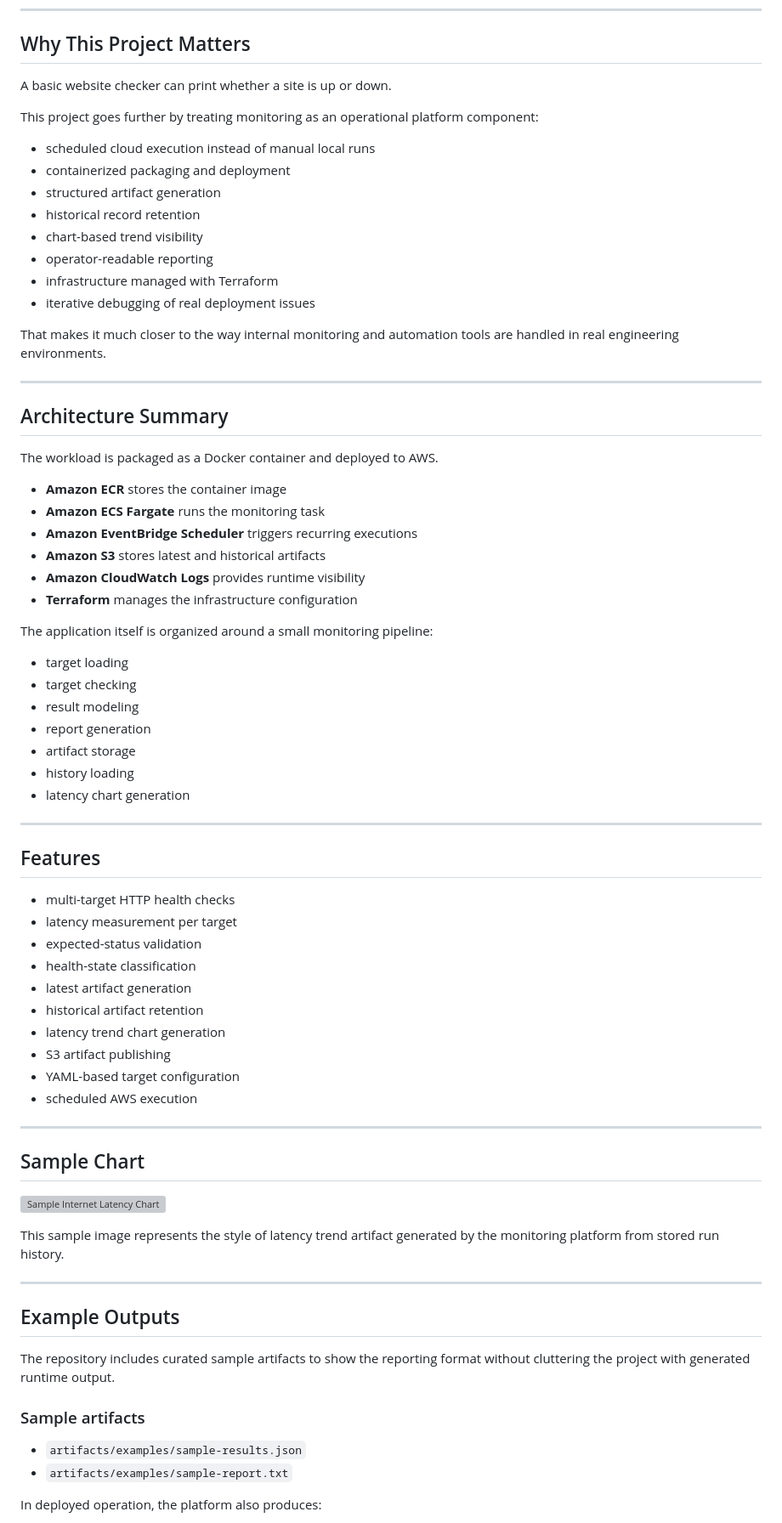
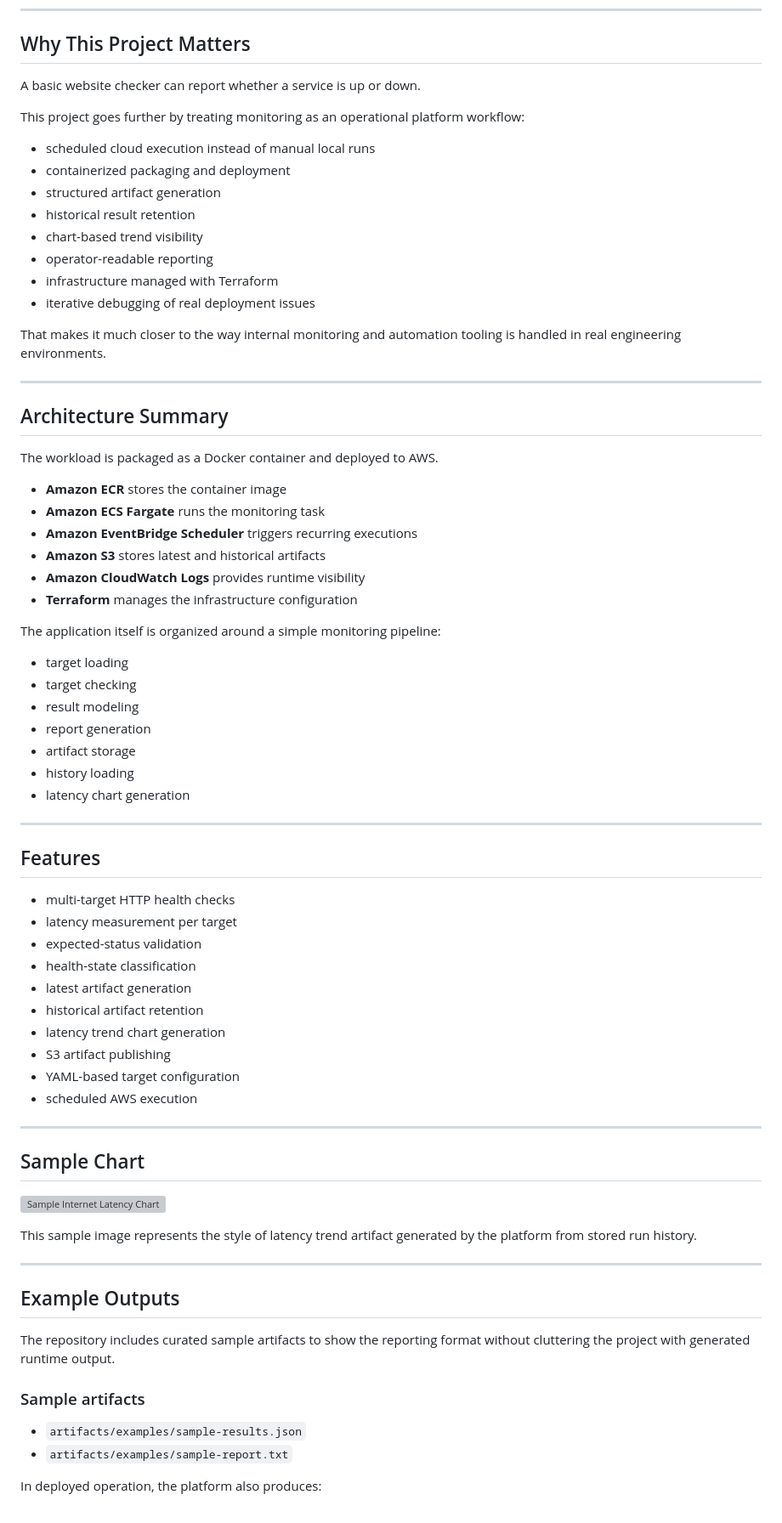
Before and after one commit to jeffriley101/devops-training, a Markdown page: containerized-tools/internet-health-monitor/README.md, the part around one of its changes. Shown at 85% size. GitHub-like rendering; grey boxes are pictures that could not be loaded.

Commit message:
Polish portfolio README files

```diff
--- a/containerized-tools/internet-health-monitor/README.md
+++ b/containerized-tools/internet-health-monitor/README.md
@@ -44,20 +44,20 @@ This creates both current-state visibility and historical observability.
 
 ## Why This Project Matters
 
-A basic website checker can print whether a site is up or down.
+A basic website checker can report whether a service is up or down.
 
-This project goes further by treating monitoring as an operational platform component:
+This project goes further by treating monitoring as an operational platform workflow:
 
-- scheduled cloud execution instead of manual local runs
-- containerized packaging and deployment
-- structured artifact generation
-- historical record retention
-- chart-based trend visibility
-- operator-readable reporting
-- infrastructure managed with Terraform
-- iterative debugging of real deployment issues
+* scheduled cloud execution instead of manual local runs
+* containerized packaging and deployment
+* structured artifact generation
+* historical result retention
+* chart-based trend visibility
+* operator-readable reporting
+* infrastructure managed with Terraform
+* iterative debugging of real deployment issues
 
-That makes it much closer to the way internal monitoring and automation tools are handled in real engineering environments.
+That makes it much closer to the way internal monitoring and automation tooling is handled in real engineering environments.
 
 ---
 
@@ -65,37 +65,37 @@ That makes it much closer to the way internal monitoring and automation tools ar
 
 The workload is packaged as a Docker container and deployed to AWS.
 
-- **Amazon ECR** stores the container image
-- **Amazon ECS Fargate** runs the monitoring task
-- **Amazon EventBridge Scheduler** triggers recurring executions
-- **Amazon S3** stores latest and historical artifacts
-- **Amazon CloudWatch Logs** provides runtime visibility
-- **Terraform** manages the infrastructure configuration
+* **Amazon ECR** stores the container image
+* **Amazon ECS Fargate** runs the monitoring task
+* **Amazon EventBridge Scheduler** triggers recurring executions
+* **Amazon S3** stores latest and historical artifacts
+* **Amazon CloudWatch Logs** provides runtime visibility
+* **Terraform** manages the infrastructure configuration
 
-The application itself is organized around a small monitoring pipeline:
+The application itself is organized around a simple monitoring pipeline:
 
-- target loading
-- target checking
-- result modeling
-- report generation
-- artifact storage
-- history loading
-- latency chart generation
+* target loading
+* target checking
+* result modeling
+* report generation
+* artifact storage
+* history loading
+* latency chart generation
 
 ---
 
 ## Features
 
-- multi-target HTTP health checks
-- latency measurement per target
-- expected-status validation
-- health-state classification
-- latest artifact generation
-- historical artifact retention
-- latency trend chart generation
-- S3 artifact publishing
-- YAML-based target configuration
-- scheduled AWS execution
+* multi-target HTTP health checks
+* latency measurement per target
+* expected-status validation
+* health-state classification
+* latest artifact generation
+* historical artifact retention
+* latency trend chart generation
+* S3 artifact publishing
+* YAML-based target configuration
+* scheduled AWS execution
 
 ---
 
@@ -103,7 +103,7 @@ The application itself is organized around a small monitoring pipeline:
 
 ![Sample Internet Latency Chart](images/internet_latency_mock.png)
 
-This sample image represents the style of latency trend artifact generated by the monitoring platform from stored run history.
+This sample image represents the style of latency trend artifact generated by the platform from stored run history.
 
 ---
 
@@ -113,8 +113,8 @@ The repository includes curated sample artifacts to show the reporting format wi
 
 ### Sample artifacts
 
-- `artifacts/examples/sample-results.json`
-- `artifacts/examples/sample-report.txt`
+* `artifacts/examples/sample-results.json`
+* `artifacts/examples/sample-report.txt`
 
 In deployed operation, the platform also produces:
 
```
Also changed, not shown: other parts of containerized-tools/internet-health-monitor/README.md (+24 -83 lines), README.md (+54 -29 lines), containerized-tools/market-snapshot-bot/README.md (+86 -78 lines).
